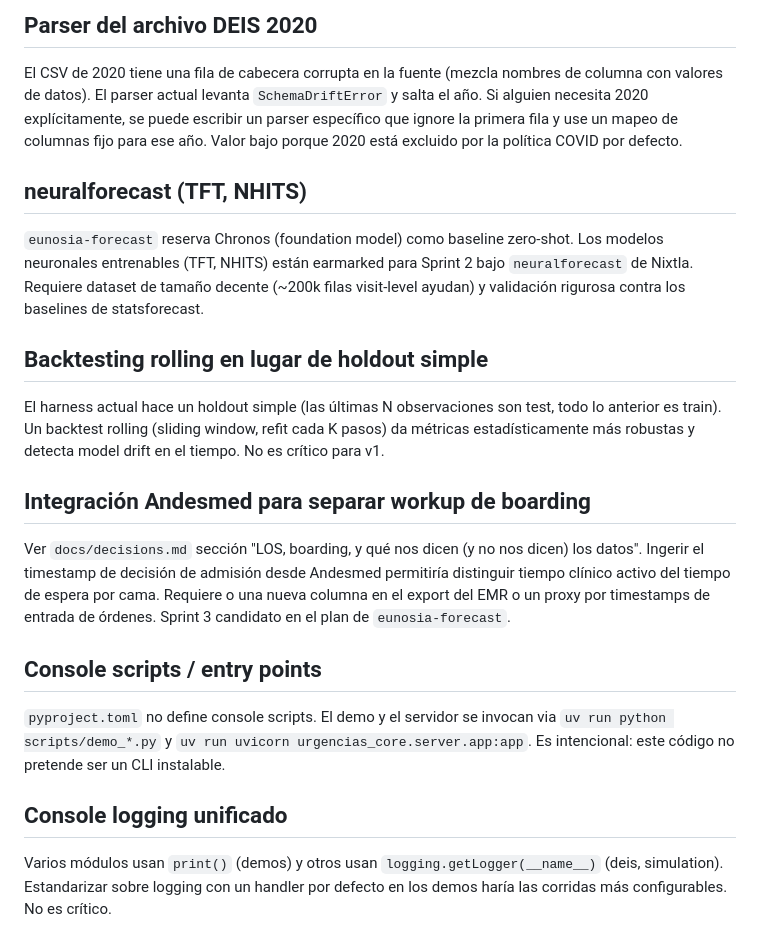
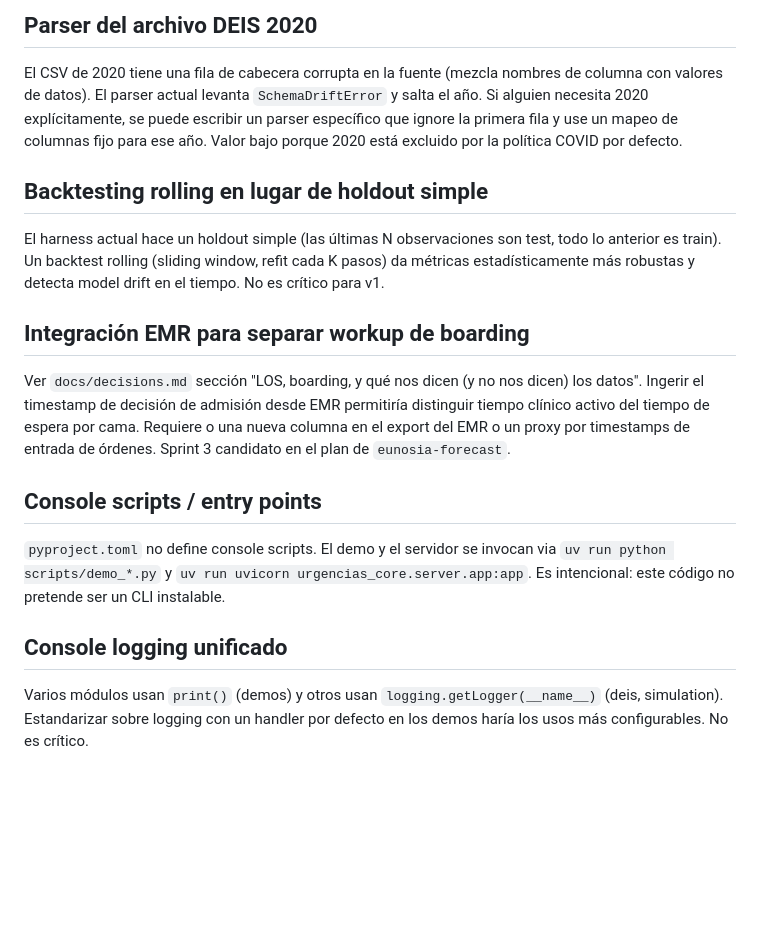
Before and after one commit to nicoveraz/urgencias-core, a Markdown page: docs/roadmap.md, the part around the change. Drawn GitHub-style; blank space fills up the shorter version.

```diff
--- a/docs/roadmap.md
+++ b/docs/roadmap.md
@@ -43,14 +43,6 @@ explícitamente, se puede escribir un parser específico que ignore la
 primera fila y use un mapeo de columnas fijo para ese año. Valor bajo
 porque 2020 está excluido por la política COVID por defecto.
 
-## neuralforecast (TFT, NHITS)
-
-`eunosia-forecast` reserva Chronos (foundation model) como baseline
-zero-shot. Los modelos neuronales entrenables (TFT, NHITS) están
-earmarked para Sprint 2 bajo `neuralforecast` de Nixtla. Requiere
-dataset de tamaño decente (~200k filas visit-level ayudan) y
-validación rigurosa contra los baselines de statsforecast.
-
 ## Backtesting rolling en lugar de holdout simple
 
 El harness actual hace un holdout simple (las últimas N observaciones
@@ -58,11 +50,11 @@ son test, todo lo anterior es train). Un backtest rolling (sliding
 window, refit cada K pasos) da métricas estadísticamente más robustas y
 detecta model drift en el tiempo. No es crítico para v1.
 
-## Integración Andesmed para separar workup de boarding
+## Integración EMR para separar workup de boarding
 
 Ver `docs/decisions.md` sección "LOS, boarding, y qué nos dicen (y no
 nos dicen) los datos". Ingerir el timestamp de decisión de admisión
-desde Andesmed permitiría distinguir tiempo clínico activo del tiempo
+desde EMR permitiría distinguir tiempo clínico activo del tiempo
 de espera por cama. Requiere o una nueva columna en el export del EMR o
 un proxy por timestamps de entrada de órdenes. Sprint 3 candidato en
 el plan de `eunosia-forecast`.
@@ -78,5 +70,5 @@ código no pretende ser un CLI instalable.
 
 Varios módulos usan `print()` (demos) y otros usan `logging.getLogger(__name__)`
 (deis, simulation). Estandarizar sobre logging con un handler por
-defecto en los demos haría las corridas más configurables. No es
+defecto en los demos haría los usos más configurables. No es
 crítico.
```
Also changed, not shown: docs/decisions.md (+12 -12 lines).
